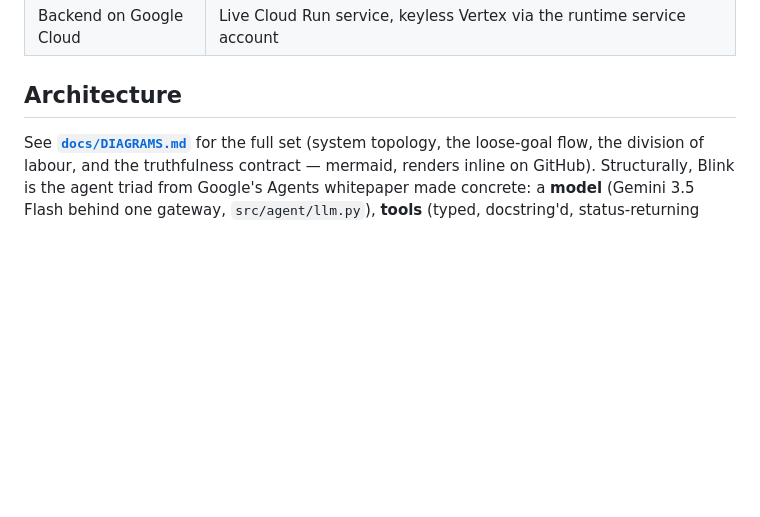
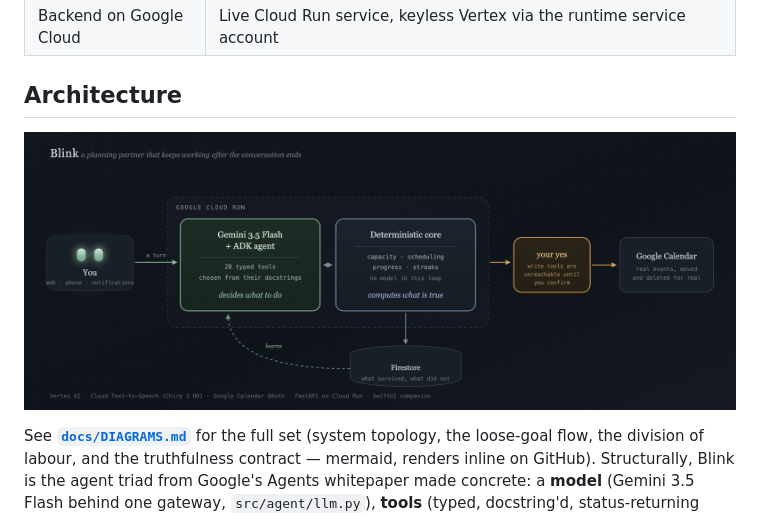
Before and after one commit to cozyCodr/blink, a Markdown page: README.md, the part around the change. Drawn GitHub-style; blank space fills up the shorter version.

Commit message:
The README opens its architecture section with the picture
The glanceable Nocturne architecture diagram was in the repo but never
embedded, so the section a judge lands on first was a wall of prose.

```diff
--- a/README.md
+++ b/README.md
@@ -97,6 +97,8 @@ change: filtered to what the evidence supports, and gated on your consent.
 | Backend on Google Cloud | Live Cloud Run service, keyless Vertex via the runtime service account |
 
 ## Architecture
+
+![Blink architecture: Gemini + ADK decides what to do, a deterministic core computes what is true, calendar writes pass through the user's yes, Firestore remembers what survived](docs/images/architecture.png)
 
 See **[`docs/DIAGRAMS.md`](docs/DIAGRAMS.md)** for the full set (system topology,
 the loose-goal flow, the division of labour, and the truthfulness contract —
```
